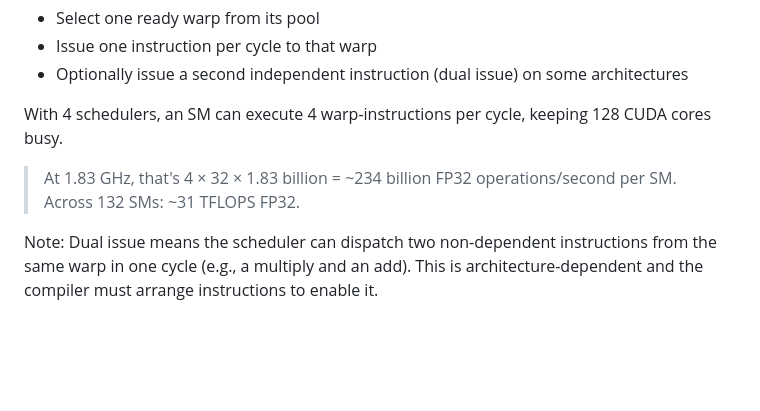
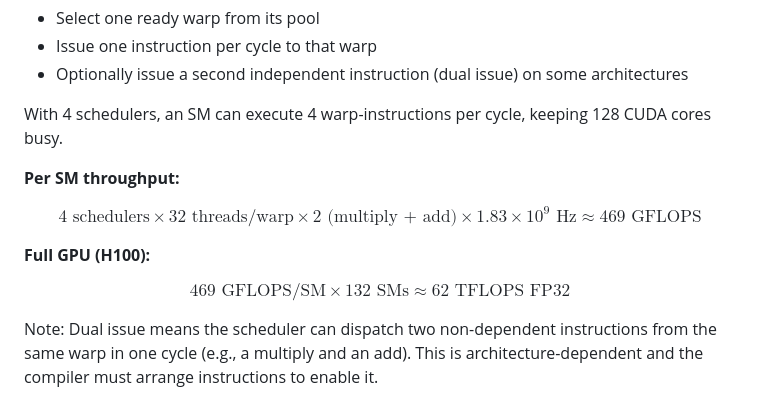
Before and after one commit to aaarrmiinnn/GW-ECE6125-parallel-computer-architecture, a Markdown page: lectures/09-gpu-architecture/slides.md, the part around the change. Rendered like a GitHub page; blank space fills up the shorter version.

Commit message:
Show step-by-step FP32 throughput calculation with LaTeX
Break out per-SM and full-GPU throughput derivation: 4 schedulers
x 32 threads x 2 (FMA) x 1.83 GHz = 469 GFLOPS/SM x 132 SMs
= ~62 TFLOPS FP32.

Co-Authored-By: Claude Opus 4.6 (1M context) <noreply@anthropic.com>

```diff
--- a/lectures/09-gpu-architecture/slides.md
+++ b/lectures/09-gpu-architecture/slides.md
@@ -240,7 +240,13 @@ Each of the 4 warp schedulers in an SM can:
 
 With 4 schedulers, an SM can execute <span class="accent">4 warp-instructions per cycle</span>, keeping 128 CUDA cores busy.
 
-> At 1.83 GHz, that's 4 × 32 × 1.83 billion = ~234 billion FP32 operations/second per SM. Across 132 SMs: ~31 TFLOPS FP32.
+**Per SM throughput:**
+
+$$4 \text{ schedulers} \times 32 \text{ threads/warp} \times 2 \text{ (multiply + add)} \times 1.83 \times 10^9 \text{ Hz} \approx 469 \text{ GFLOPS}$$
+
+**Full GPU (H100):**
+
+$$469 \text{ GFLOPS/SM} \times 132 \text{ SMs} \approx 62 \text{ TFLOPS FP32}$$
 
 Note: Dual issue means the scheduler can dispatch two non-dependent instructions from the same warp in one cycle (e.g., a multiply and an add). This is architecture-dependent and the compiler must arrange instructions to enable it.
 
```
